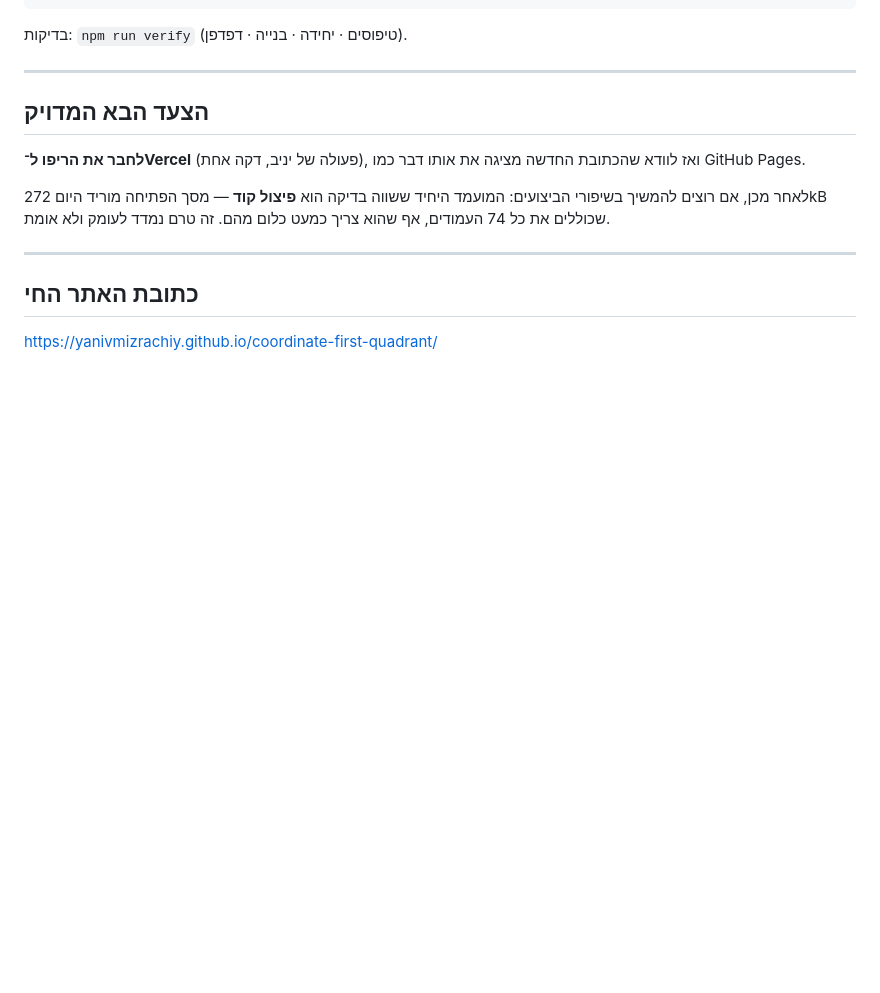
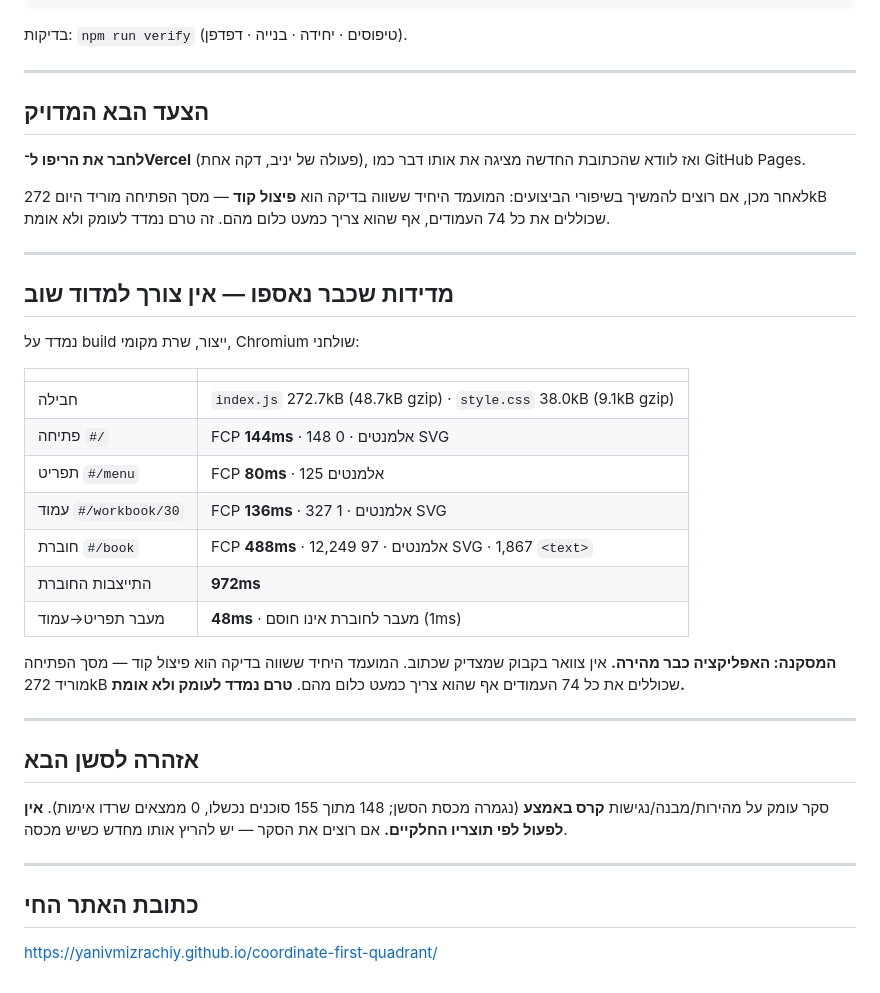
Before and after one commit to yanivmizrachiy/coordinate-first-quadrant, a Markdown page: HANDOFF.md, the part around the change. Rendered like a GitHub page; blank space fills up the shorter version.

```diff
--- a/HANDOFF.md
+++ b/HANDOFF.md
@@ -105,6 +105,34 @@ npm run dev
 
 ---
 
+## מדידות שכבר נאספו — אין צורך למדוד שוב
+
+נמדד על build ייצור, שרת מקומי, Chromium שולחני:
+
+| | |
+|---|---|
+| חבילה | `index.js` 272.7kB (48.7kB gzip) · `style.css` 38.0kB (9.1kB gzip) |
+| פתיחה `#/` | FCP **144ms** · 148 אלמנטים · 0 SVG |
+| תפריט `#/menu` | FCP **80ms** · 125 אלמנטים |
+| עמוד `#/workbook/30` | FCP **136ms** · 327 אלמנטים · 1 SVG |
+| חוברת `#/book` | FCP **488ms** · 12,249 אלמנטים · 97 SVG · 1,867 `<text>` |
+| התייצבות החוברת | **972ms** |
+| מעבר תפריט→עמוד | **48ms** · מעבר לחוברת אינו חוסם (1ms) |
+
+**המסקנה: האפליקציה כבר מהירה.** אין צוואר בקבוק שמצדיק שכתוב. המועמד היחיד
+ששווה בדיקה הוא פיצול קוד — מסך הפתיחה מוריד 272kB שכוללים את כל 74 העמודים אף
+שהוא צריך כמעט כלום מהם. **טרם נמדד לעומק ולא אומת.**
+
+---
+
+## אזהרה לסשן הבא
+
+סקר עומק על מהירות/מבנה/נגישות **קרס באמצע** (נגמרה מכסת הסשן; 148 מתוך 155
+סוכנים נכשלו, 0 ממצאים שרדו אימות). **אין לפעול לפי תוצריו החלקיים.** אם רוצים
+את הסקר — יש להריץ אותו מחדש כשיש מכסה.
+
+---
+
 ## כתובת האתר החי
 
 https://yanivmizrachiy.github.io/coordinate-first-quadrant/
```
Also changed, not shown: USER_MEMORY.md (+38 -0 lines).
